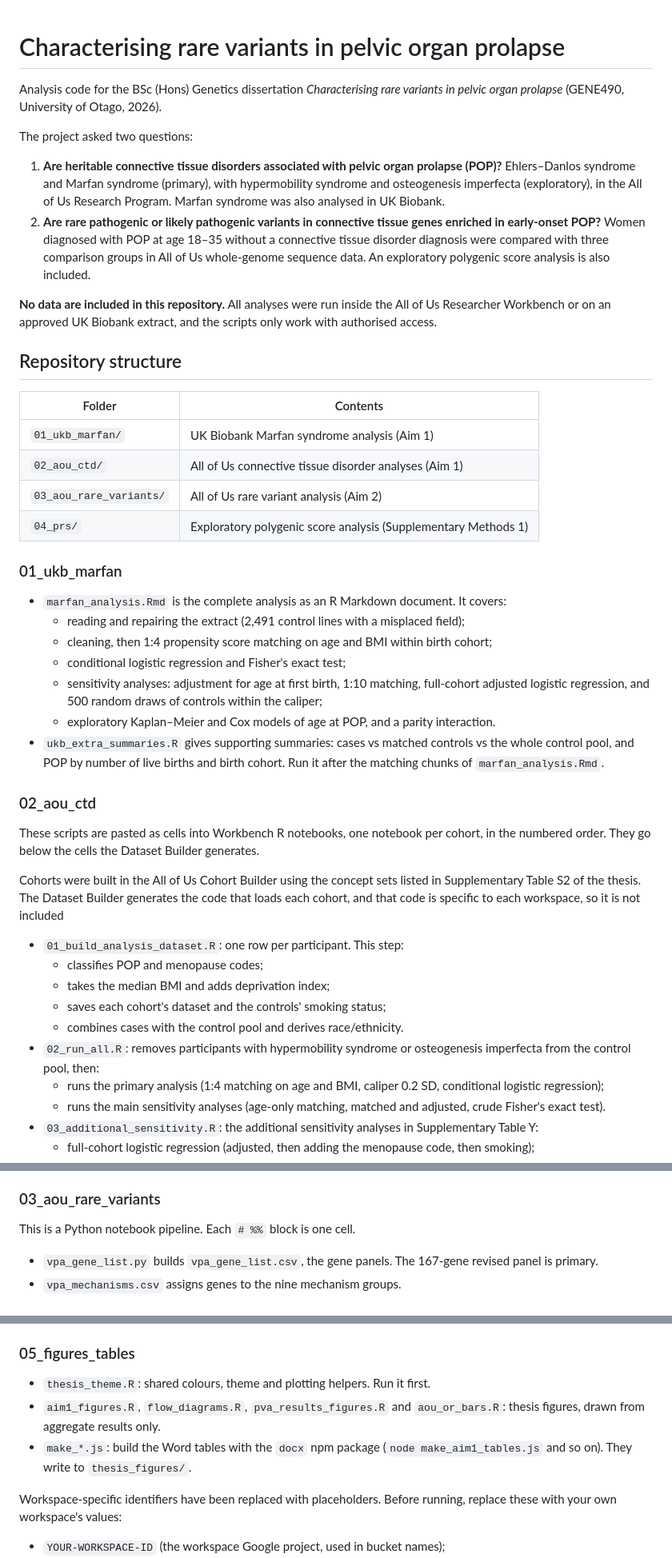
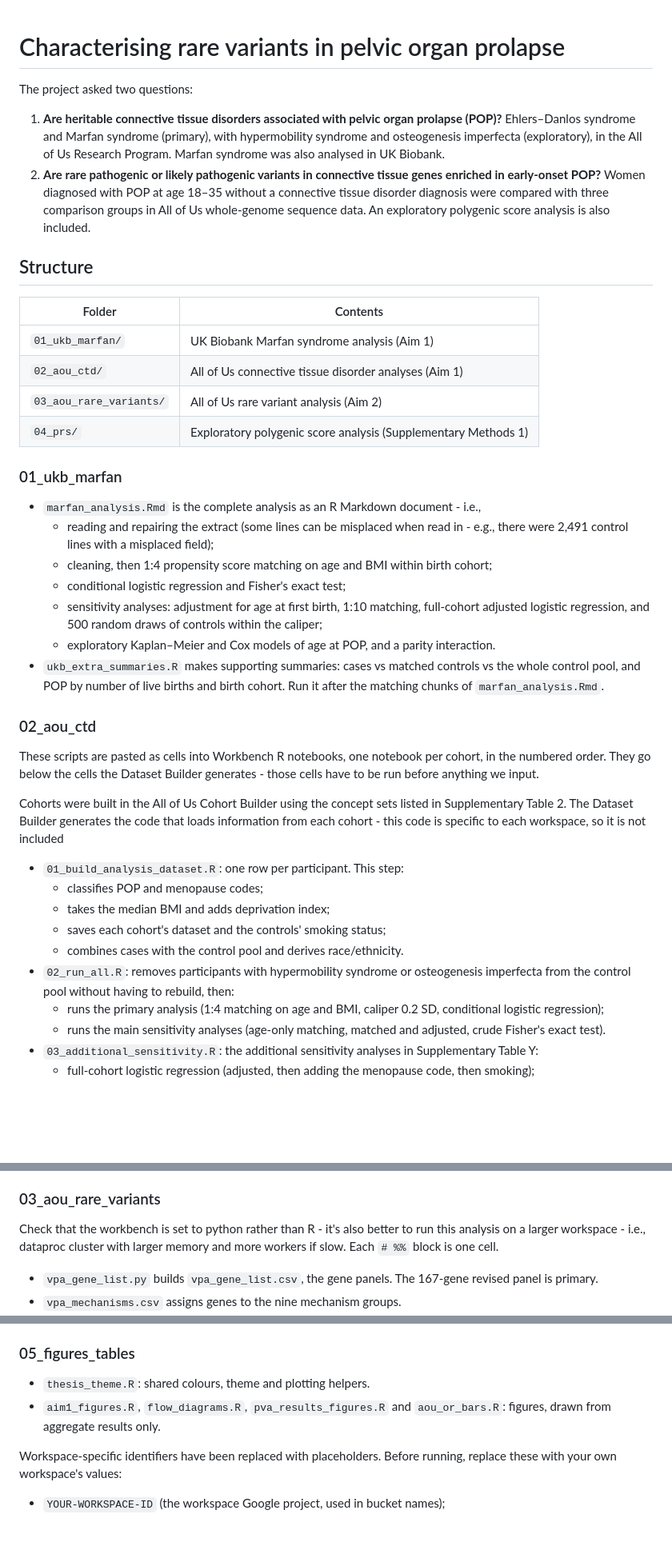
Before and after one commit to emilycrdean/honours-diss-POP-code, a Markdown page: README.md, 3 parts joined by grey strips. Shown at 80% size. GitHub-like rendering; blank space fills up the shorter version.

Commit message:
Revise README for clarity and structure
Updated README to clarify analysis details and repository structure.

```diff
--- a/README.md
+++ b/README.md
@@ -1,15 +1,12 @@
 # Characterising rare variants in pelvic organ prolapse
-
-Analysis code for the BSc (Hons) Genetics dissertation *Characterising rare variants in pelvic organ prolapse* (GENE490, University of Otago, 2026).
 
 The project asked two questions:
 
 1. **Are heritable connective tissue disorders associated with pelvic organ prolapse (POP)?** Ehlers–Danlos syndrome and Marfan syndrome (primary), with hypermobility syndrome and osteogenesis imperfecta (exploratory), in the All of Us Research Program. Marfan syndrome was also analysed in UK Biobank.
 2. **Are rare pathogenic or likely pathogenic variants in connective tissue genes enriched in early-onset POP?** Women diagnosed with POP at age 18–35 without a connective tissue disorder diagnosis were compared with three comparison groups in All of Us whole-genome sequence data. An exploratory polygenic score analysis is also included.
 
-**No data are included in this repository.** All analyses were run inside the All of Us Researcher Workbench or on an approved UK Biobank extract, and the scripts only work with authorised access.
 
-## Repository structure
+## Structure
 
 | Folder | Contents |
 |---|---|
@@ -21,26 +18,26 @@ The project asked two questions:
 
 ### 01_ukb_marfan
 
-- `marfan_analysis.Rmd` is the complete analysis as an R Markdown document. It covers:
-  - reading and repairing the extract (2,491 control lines with a misplaced field);
+- `marfan_analysis.Rmd` is the complete analysis as an R Markdown document - i.e.,
+  - reading and repairing the extract (some lines can be misplaced when read in - e.g., there were 2,491 control lines with a misplaced field);
   - cleaning, then 1:4 propensity score matching on age and BMI within birth cohort;
   - conditional logistic regression and Fisher's exact test;
   - sensitivity analyses: adjustment for age at first birth, 1:10 matching, full-cohort adjusted logistic regression, and 500 random draws of controls within the caliper;
   - exploratory Kaplan–Meier and Cox models of age at POP, and a parity interaction.
-- `ukb_extra_summaries.R` gives supporting summaries: cases vs matched controls vs the whole control pool, and POP by number of live births and birth cohort. Run it after the matching chunks of `marfan_analysis.Rmd`.
+- `ukb_extra_summaries.R` makes supporting summaries: cases vs matched controls vs the whole control pool, and POP by number of live births and birth cohort. Run it after the matching chunks of `marfan_analysis.Rmd`.
 
 ### 02_aou_ctd
 
-These scripts are pasted as cells into Workbench R notebooks, one notebook per cohort, in the numbered order. They go below the cells the Dataset Builder generates.
+These scripts are pasted as cells into Workbench R notebooks, one notebook per cohort, in the numbered order. They go below the cells the Dataset Builder generates - those cells have to be run before anything we input.
 
-Cohorts were built in the All of Us Cohort Builder using the concept sets listed in Supplementary Table S2 of the thesis. The Dataset Builder generates the code that loads each cohort, and that code is specific to each workspace, so it is not included
+Cohorts were built in the All of Us Cohort Builder using the concept sets listed in Supplementary Table 2. The Dataset Builder generates the code that loads information from each cohort - this code is specific to each workspace, so it is not included
 
 - `01_build_analysis_dataset.R`: one row per participant. This step:
   - classifies POP and menopause codes;
   - takes the median BMI and adds deprivation index;
   - saves each cohort's dataset and the controls' smoking status;
   - combines cases with the control pool and derives race/ethnicity.
-- `02_run_all.R`: removes participants with hypermobility syndrome or osteogenesis imperfecta from the control pool, then:
+- `02_run_all.R`: removes participants with hypermobility syndrome or osteogenesis imperfecta from the control pool without having to rebuild, then:
   - runs the primary analysis (1:4 matching on age and BMI, caliper 0.2 SD, conditional logistic regression);
   - runs the main sensitivity analyses (age-only matching, matched and adjusted, crude Fisher's exact test).
 - `03_additional_sensitivity.R`: the additional sensitivity analyses in Supplementary Table Y:
@@ -54,7 +51,8 @@ Cohorts were built in the All of Us Cohort Builder using the concept sets listed
 
 ### 03_aou_rare_variants
 
-This is a Python notebook pipeline. Each `# %%` block is one cell.
+Check that the workbench is set to python rather than R - it's also better to run this analysis on a larger workspace - i.e., dataproc cluster with larger memory and more workers if slow.
+Each `# %%` block is one cell.
 
 - `vpa_gene_list.py` builds `vpa_gene_list.csv`, the gene panels. The 167-gene revised panel is primary.
 - `vpa_mechanisms.csv` assigns genes to the nine mechanism groups.
@@ -85,9 +83,9 @@ This is a Python notebook pipeline. Each `# %%` block is one cell.
 
 ### 05_figures_tables
 
-- `thesis_theme.R`: shared colours, theme and plotting helpers. Run it first.
-- `aim1_figures.R`, `flow_diagrams.R`, `pva_results_figures.R` and `aou_or_bars.R`: thesis figures, drawn from aggregate results only.
-- `make_*.js`: build the Word tables with the `docx` npm package (`node make_aim1_tables.js` and so on). They write to `thesis_figures/`.
+- `thesis_theme.R`: shared colours, theme and plotting helpers.
+- `aim1_figures.R`, `flow_diagrams.R`, `pva_results_figures.R` and `aou_or_bars.R`: figures, drawn from aggregate results only.
+
 
 
 Workspace-specific identifiers have been replaced with placeholders. Before running, replace these with your own workspace's values:
```
Also changed, not shown: other parts of README.md (+0 -1 lines).
